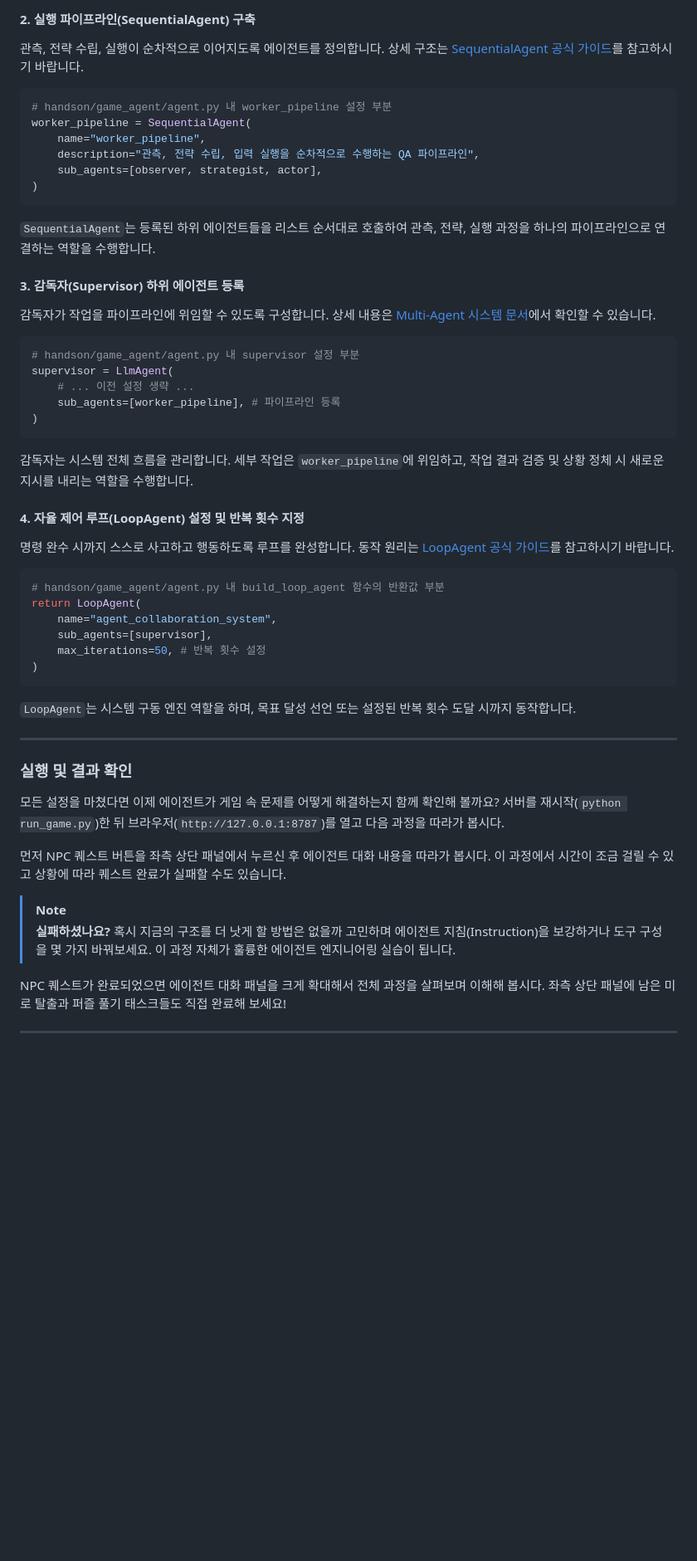
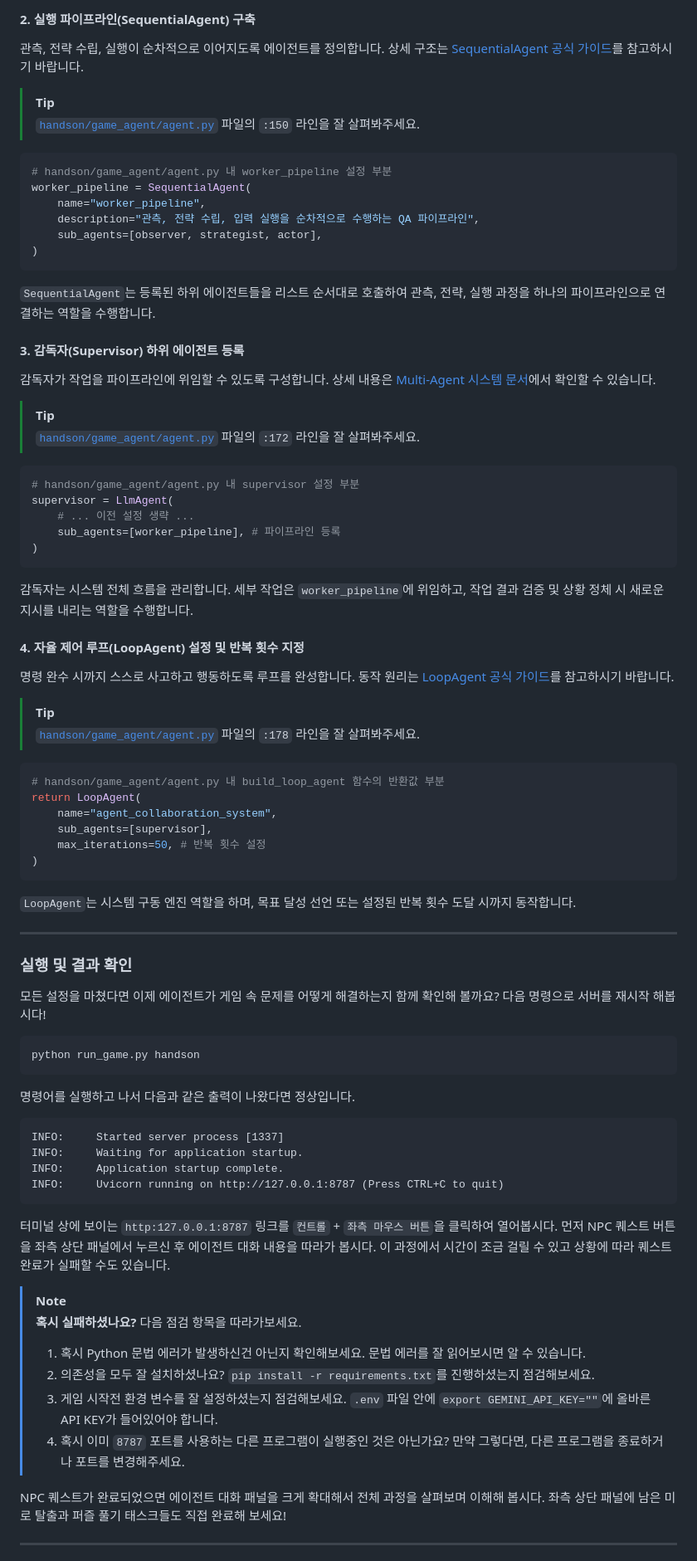
Before and after one commit to KennethanCeyer/build-game-with-ai, a Markdown page: README.md, the part around one of its changes. Shown at 83% size. Drawn GitHub-style; blank space fills up the shorter version.

````diff
--- a/README.md
+++ b/README.md
@@ -309,6 +290,9 @@ tools=[
 #### 2. 실행 파이프라인(SequentialAgent) 구축
 관측, 전략 수립, 실행이 순차적으로 이어지도록 에이전트를 정의합니다. 상세 구조는 [SequentialAgent 공식 가이드](https://adk.dev/agents/workflow-agents/sequential-agents/)를 참고하시기 바랍니다.
 
+> [!TIP]
+> [`handson/game_agent/agent.py`](handson/game_agent/agent.py) 파일의 `:150` 라인을 잘 살펴봐주세요.
+
 ```python
 # handson/game_agent/agent.py 내 worker_pipeline 설정 부분
 worker_pipeline = SequentialAgent(
@@ -323,6 +307,9 @@ worker_pipeline = SequentialAgent(
 #### 3. 감독자(Supervisor) 하위 에이전트 등록
 감독자가 작업을 파이프라인에 위임할 수 있도록 구성합니다. 상세 내용은 [Multi-Agent 시스템 문서](https://adk.dev/agents/multi-agents/)에서 확인할 수 있습니다.
 
+> [!TIP]
+> [`handson/game_agent/agent.py`](handson/game_agent/agent.py) 파일의 `:172` 라인을 잘 살펴봐주세요.
+
 ```python
 # handson/game_agent/agent.py 내 supervisor 설정 부분
 supervisor = LlmAgent(
@@ -335,6 +322,9 @@ supervisor = LlmAgent(
 
 #### 4. 자율 제어 루프(LoopAgent) 설정 및 반복 횟수 지정
 명령 완수 시까지 스스로 사고하고 행동하도록 루프를 완성합니다. 동작 원리는 [LoopAgent 공식 가이드](https://adk.dev/agents/workflow-agents/loop-agents/)를 참고하시기 바랍니다.
+
+> [!TIP]
+> [`handson/game_agent/agent.py`](handson/game_agent/agent.py) 파일의 `:178` 라인을 잘 살펴봐주세요.
 
 ```python
 # handson/game_agent/agent.py 내 build_loop_agent 함수의 반환값 부분
@@ -351,12 +341,29 @@ return LoopAgent(
 
 ### 실행 및 결과 확인
 
-모든 설정을 마쳤다면 이제 에이전트가 게임 속 문제를 어떻게 해결하는지 함께 확인해 볼까요? 서버를 재시작(`python run_game.py`)한 뒤 브라우저(`http://127.0.0.1:8787`)를 열고 다음 과정을 따라가 봅시다.
+모든 설정을 마쳤다면 이제 에이전트가 게임 속 문제를 어떻게 해결하는지 함께 확인해 볼까요? 다음 명령으로 서버를 재시작 해봅시다!
 
-먼저 NPC 퀘스트 버튼을 좌측 상단 패널에서 누르신 후 에이전트 대화 내용을 따라가 봅시다. 이 과정에서 시간이 조금 걸릴 수 있고 상황에 따라 퀘스트 완료가 실패할 수도 있습니다.
+```bash
+python run_game.py handson
+```
+
+명령어를 실행하고 나서 다음과 같은 출력이 나왔다면 정상입니다.
+
+```text
+INFO:     Started server process [1337]
+INFO:     Waiting for application startup.
+INFO:     Application startup complete.
+INFO:     Uvicorn running on http://127.0.0.1:8787 (Press CTRL+C to quit)
+```
+
+터미널 상에 보이는 `http:127.0.0.1:8787` 링크를 `컨트롤` + `좌측 마우스 버튼`을 클릭하여 열어봅시다. 먼저 NPC 퀘스트 버튼을 좌측 상단 패널에서 누르신 후 에이전트 대화 내용을 따라가 봅시다. 이 과정에서 시간이 조금 걸릴 수 있고 상황에 따라 퀘스트 완료가 실패할 수도 있습니다.
 
 > [!NOTE]
-> **실패하셨나요?** 혹시 지금의 구조를 더 낫게 할 방법은 없을까 고민하며 에이전트 지침(Instruction)을 보강하거나 도구 구성을 몇 가지 바꿔보세요. 이 과정 자체가 훌륭한 에이전트 엔지니어링 실습이 됩니다.
+> **혹시 실패하셨나요?** 다음 점검 항목을 따라가보세요.
+> 1. 혹시 Python 문법 에러가 발생하신건 아닌지 확인해보세요. 문법 에러를 잘 읽어보시면 알 수 있습니다.
+> 2. 의존성을 모두 잘 설치하셨나요? `pip install -r requirements.txt`를 진행하셨는지 점검해보세요.
+> 3. 게임 시작전 환경 변수를 잘 설정하셨는지 점검해보세요. `.env` 파일 안에 `export GEMINI_API_KEY=""`에 올바른 API KEY가 들어있어야 합니다.
+> 4. 혹시 이미 `8787` 포트를 사용하는 다른 프로그램이 실행중인 것은 아닌가요? 만약 그렇다면, 다른 프로그램을 종료하거나 포트를 변경해주세요.
 
 NPC 퀘스트가 완료되었으면 에이전트 대화 패널을 크게 확대해서 전체 과정을 살펴보며 이해해 봅시다. 좌측 상단 패널에 남은 미로 탈출과 퍼즐 풀기 태스크들도 직접 완료해 보세요!
 
````
Also changed, not shown: other parts of README.md (+17 -28 lines).
